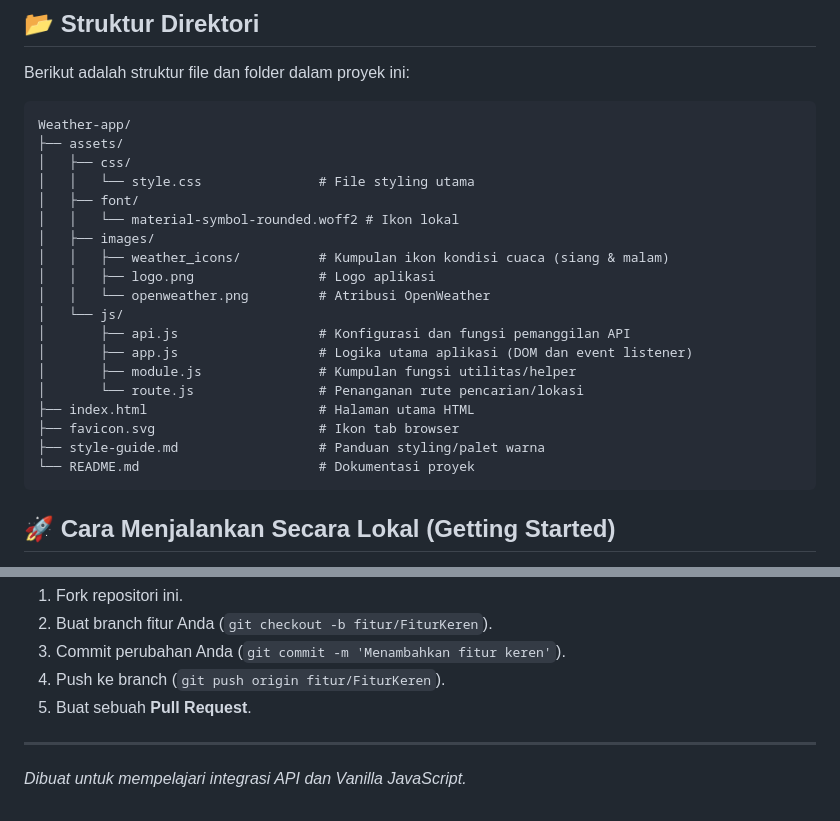
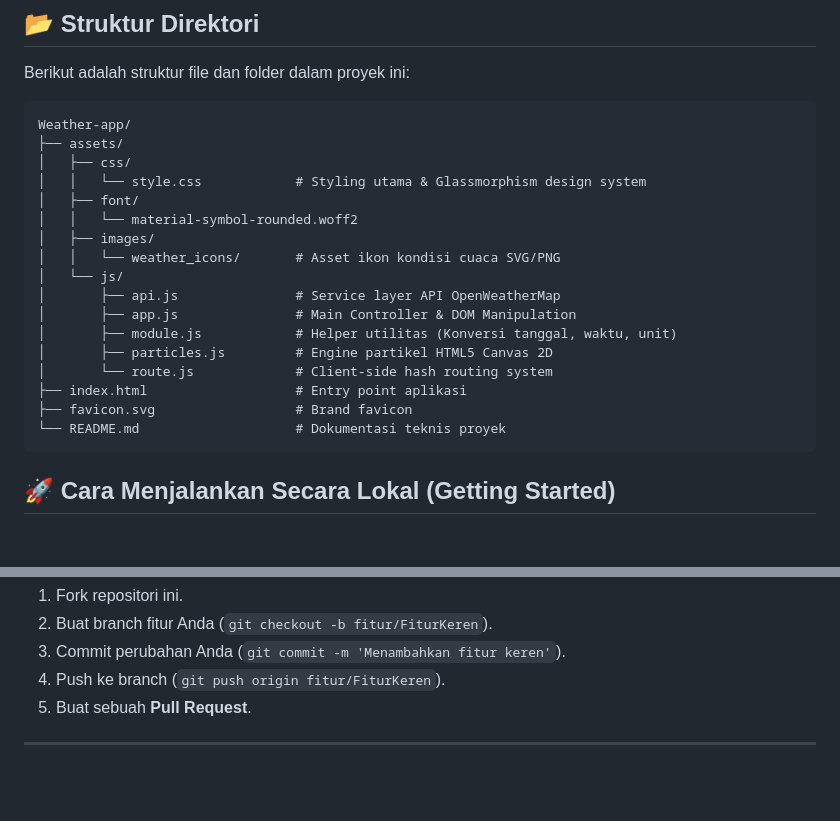
Before and after one commit to HisyamRMDN/Weather-app, a Markdown page: README.md, 2 parts joined by grey strips. Drawn GitHub-style; blank space fills up the shorter version.

Commit message:
Improve README.md file descriptions and structure
Updated README.md to enhance clarity and detail in file descriptions.

````diff
--- a/README.md
+++ b/README.md
@@ -27,22 +27,20 @@ Berikut adalah struktur file dan folder dalam proyek ini:
 Weather-app/
 ├── assets/
 │   ├── css/
-│   │   └── style.css               # File styling utama
+│   │   └── style.css            # Styling utama & Glassmorphism design system
 │   ├── font/
-│   │   └── material-symbol-rounded.woff2 # Ikon lokal
+│   │   └── material-symbol-rounded.woff2
 │   ├── images/
-│   │   ├── weather_icons/          # Kumpulan ikon kondisi cuaca (siang & malam)
-│   │   ├── logo.png                # Logo aplikasi
-│   │   └── openweather.png         # Atribusi OpenWeather
+│   │   └── weather_icons/       # Asset ikon kondisi cuaca SVG/PNG
 │   └── js/
-│       ├── api.js                  # Konfigurasi dan fungsi pemanggilan API
-│       ├── app.js                  # Logika utama aplikasi (DOM dan event listener)
-│       ├── module.js               # Kumpulan fungsi utilitas/helper
-│       └── route.js                # Penanganan rute pencarian/lokasi
-├── index.html                      # Halaman utama HTML
-├── favicon.svg                     # Ikon tab browser
-├── style-guide.md                  # Panduan styling/palet warna
-└── README.md                       # Dokumentasi proyek
+│       ├── api.js               # Service layer API OpenWeatherMap
+│       ├── app.js               # Main Controller & DOM Manipulation
+│       ├── module.js            # Helper utilitas (Konversi tanggal, waktu, unit)
+│       ├── particles.js         # Engine partikel HTML5 Canvas 2D
+│       └── route.js             # Client-side hash routing system
+├── index.html                   # Entry point aplikasi
+├── favicon.svg                  # Brand favicon
+└── README.md                    # Dokumentasi teknis proyek
 ```
 
 ## 🚀 Cara Menjalankan Secara Lokal (Getting Started)
@@ -94,5 +92,3 @@ Kontribusi selalu diterima! Jika Anda ingin menambahkan fitur baru, memperbaiki
 5. Buat sebuah **Pull Request**.
 
 ---
-
-_Dibuat untuk mempelajari integrasi API dan Vanilla JavaScript._
````
